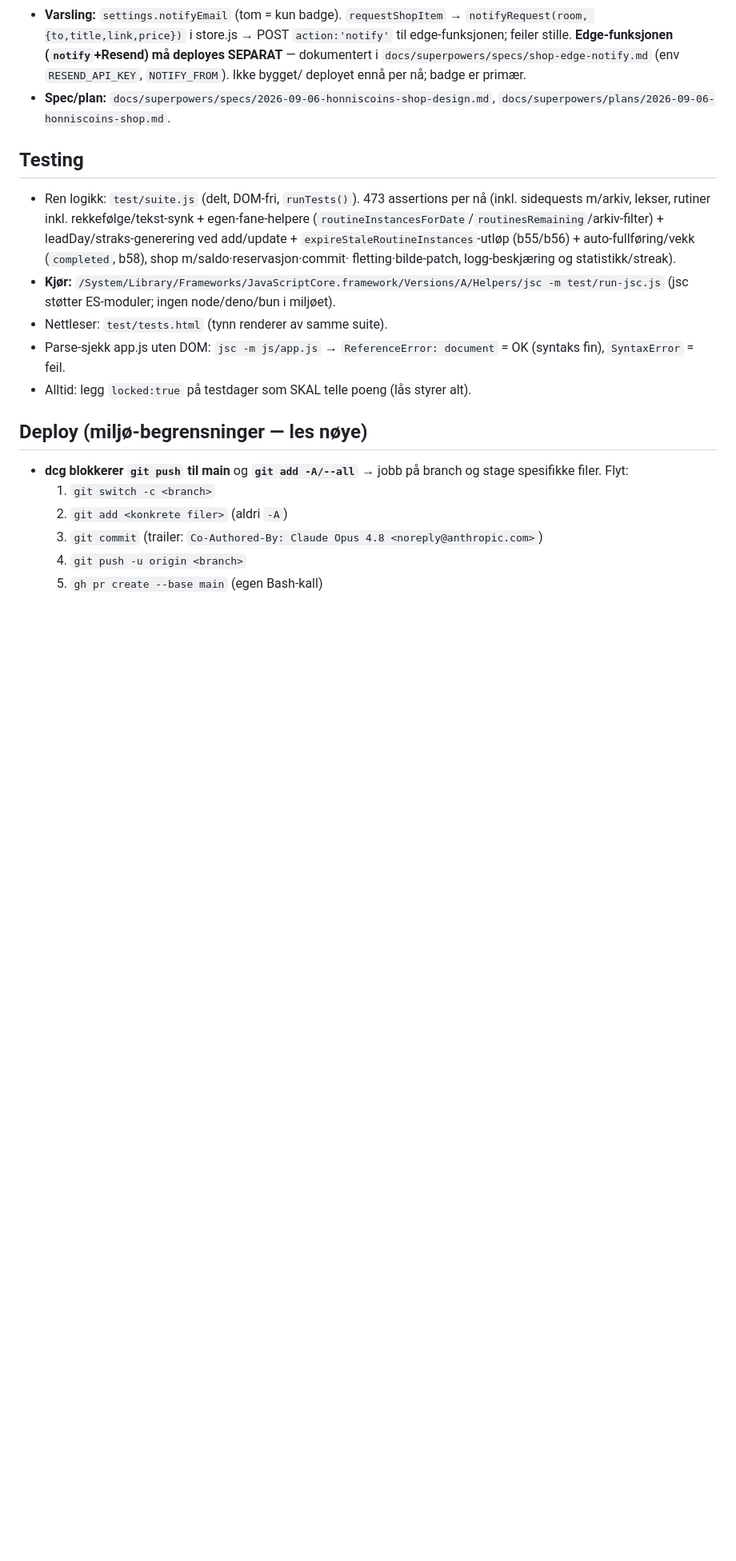
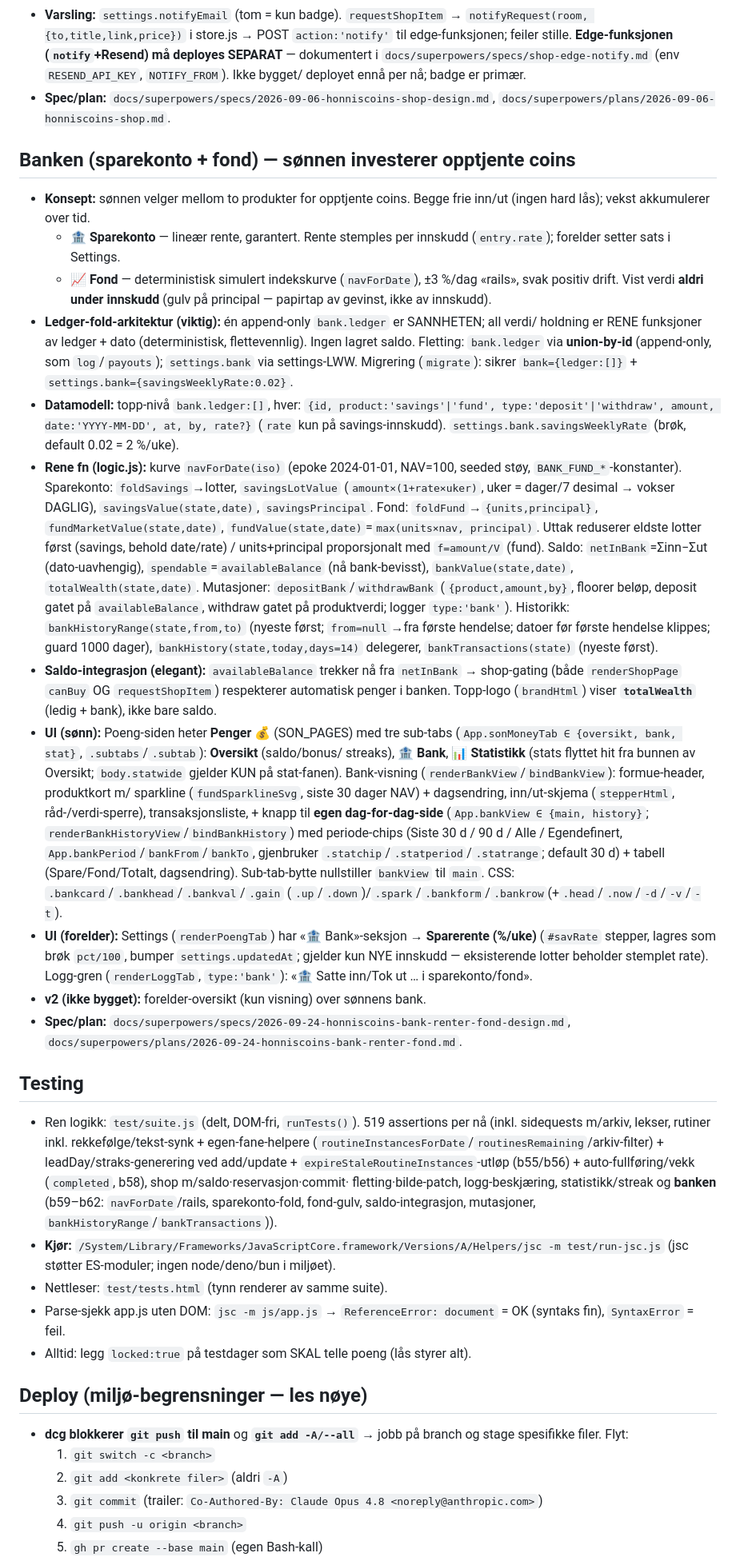
Before and after one commit to mgjesdal79/honniscoins, a Markdown page: CLAUDE.md, the part around the change. Shown at 80% size. Rendered like a GitHub page; blank space fills up the shorter version.

Commit message:
docs: dokumenter Banken (sparekonto + fond) i CLAUDE.md + test-tall 519
Co-Authored-By: Claude Opus 4.8 <noreply@anthropic.com>

```diff
--- a/CLAUDE.md
+++ b/CLAUDE.md
@@ -395,13 +395,65 @@ timeplan, poengverdier og utbetalinger. Norsk UI. Live på GitHub Pages.
 - **Spec/plan:** `docs/superpowers/specs/2026-09-06-honniscoins-shop-design.md`,
   `docs/superpowers/plans/2026-09-06-honniscoins-shop.md`.
 
+## Banken (sparekonto + fond) — sønnen investerer opptjente coins
+- **Konsept:** sønnen velger mellom to produkter for opptjente coins. Begge frie inn/ut (ingen
+  hard lås); vekst akkumulerer over tid.
+  - **🏦 Sparekonto** — lineær rente, garantert. Rente stemples per innskudd (`entry.rate`);
+    forelder setter sats i Settings.
+  - **📈 Fond** — deterministisk simulert indekskurve (`navForDate`), ±3 %/dag «rails», svak
+    positiv drift. Vist verdi **aldri under innskudd** (gulv på principal — papirtap av gevinst,
+    ikke av innskudd).
+- **Ledger-fold-arkitektur (viktig):** én append-only `bank.ledger` er SANNHETEN; all verdi/
+  holdning er RENE funksjoner av ledger + dato (deterministisk, flettevennlig). Ingen lagret
+  saldo. Fletting: `bank.ledger` via **union-by-id** (append-only, som `log`/`payouts`);
+  `settings.bank` via settings-LWW. Migrering (`migrate`): sikrer `bank={ledger:[]}` +
+  `settings.bank={savingsWeeklyRate:0.02}`.
+- **Datamodell:** topp-nivå `bank.ledger:[]`, hver: `{id, product:'savings'|'fund',
+  type:'deposit'|'withdraw', amount, date:'YYYY-MM-DD', at, by, rate?}` (`rate` kun på
+  savings-innskudd). `settings.bank.savingsWeeklyRate` (brøk, default 0.02 = 2 %/uke).
+- **Rene fn (logic.js):** kurve `navForDate(iso)` (epoke 2024-01-01, NAV=100, seeded støy,
+  `BANK_FUND_*`-konstanter). Sparekonto: `foldSavings`→lotter, `savingsLotValue`
+  (`amount×(1+rate×uker)`, uker = dager/7 desimal → vokser DAGLIG), `savingsValue(state,date)`,
+  `savingsPrincipal`. Fond: `foldFund`→`{units,principal}`, `fundMarketValue(state,date)`,
+  `fundValue(state,date)`=`max(units×nav, principal)`. Uttak reduserer eldste lotter først
+  (savings, behold date/rate) / units+principal proporsjonalt med `f=amount/V` (fund).
+  Saldo: `netInBank`=Σinn−Σut (dato-uavhengig), `spendable`=`availableBalance` (nå bank-bevisst),
+  `bankValue(state,date)`, `totalWealth(state,date)`. Mutasjoner: `depositBank`/`withdrawBank`
+  (`{product,amount,by}`, floorer beløp, deposit gatet på `availableBalance`, withdraw gatet på
+  produktverdi; logger `type:'bank'`). Historikk: `bankHistoryRange(state,from,to)` (nyeste
+  først; `from=null`→fra første hendelse; datoer før første hendelse klippes; guard 1000 dager),
+  `bankHistory(state,today,days=14)` delegerer, `bankTransactions(state)` (nyeste først).
+- **Saldo-integrasjon (elegant):** `availableBalance` trekker nå fra `netInBank` → shop-gating
+  (både `renderShopPage` `canBuy` OG `requestShopItem`) respekterer automatisk penger i banken.
+  Topp-logo (`brandHtml`) viser **`totalWealth`** (ledig + bank), ikke bare saldo.
+- **UI (sønn):** Poeng-siden heter **Penger** 💰 (SON_PAGES) med tre sub-tabs
+  (`App.sonMoneyTab ∈ {oversikt, bank, stat}`, `.subtabs`/`.subtab`): **Oversikt** (saldo/bonus/
+  streaks), **🏦 Bank**, **📊 Statistikk** (stats flyttet hit fra bunnen av Oversikt; `body.statwide`
+  gjelder KUN på stat-fanen). Bank-visning (`renderBankView`/`bindBankView`): formue-header,
+  produktkort m/ sparkline (`fundSparklineSvg`, siste 30 dager NAV) + dagsendring, inn/ut-skjema
+  (`stepperHtml`, råd-/verdi-sperre), transaksjonsliste, + knapp til **egen dag-for-dag-side**
+  (`App.bankView ∈ {main, history}`; `renderBankHistoryView`/`bindBankHistory`) med periode-chips
+  (Siste 30 d / 90 d / Alle / Egendefinert, `App.bankPeriod`/`bankFrom`/`bankTo`, gjenbruker
+  `.statchip`/`.statperiod`/`.statrange`; default 30 d) + tabell (Spare/Fond/Totalt, dagsendring).
+  Sub-tab-bytte nullstiller `bankView` til `main`. CSS: `.bankcard`/`.bankhead`/`.bankval`/`.gain`
+  (`.up`/`.down`)/`.spark`/`.bankform`/`.bankrow`(+`.head`/`.now`/`-d`/`-v`/`-t`).
+- **UI (forelder):** Settings (`renderPoengTab`) har «🏦 Bank»-seksjon → **Sparerente (%/uke)**
+  (`#savRate` stepper, lagres som brøk `pct/100`, bumper `settings.updatedAt`; gjelder kun NYE
+  innskudd — eksisterende lotter beholder stemplet rate). Logg-gren (`renderLoggTab`,
+  `type:'bank'`): «🏦 Satte inn/Tok ut … i sparekonto/fond».
+- **v2 (ikke bygget):** forelder-oversikt (kun visning) over sønnens bank.
+- **Spec/plan:** `docs/superpowers/specs/2026-09-24-honniscoins-bank-renter-fond-design.md`,
+  `docs/superpowers/plans/2026-09-24-honniscoins-bank-renter-fond.md`.
+
 ## Testing
-- Ren logikk: `test/suite.js` (delt, DOM-fri, `runTests()`). 473 assertions per nå (inkl. sidequests
+- Ren logikk: `test/suite.js` (delt, DOM-fri, `runTests()`). 519 assertions per nå (inkl. sidequests
   m/arkiv, lekser, rutiner inkl. rekkefølge/tekst-synk + egen-fane-helpere
   (`routineInstancesForDate`/`routinesRemaining`/arkiv-filter) + leadDay/straks-generering ved
   add/update + `expireStaleRoutineInstances`-utløp (b55/b56) + auto-fullføring/vekk (`completed`,
   b58), shop m/saldo·reservasjon·commit·
-  fletting·bilde-patch, logg-beskjæring og statistikk/streak).
+  fletting·bilde-patch, logg-beskjæring, statistikk/streak og **banken** (b59–b62:
+  `navForDate`/rails, sparekonto-fold, fond-gulv, saldo-integrasjon, mutasjoner,
+  `bankHistoryRange`/`bankTransactions`)).
 - **Kjør:** `/System/Library/Frameworks/JavaScriptCore.framework/Versions/A/Helpers/jsc -m test/run-jsc.js`
   (jsc støtter ES-moduler; ingen node/deno/bun i miljøet).
 - Nettleser: `test/tests.html` (tynn renderer av samme suite).
```
